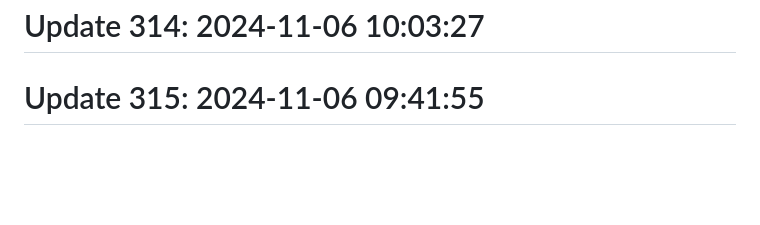
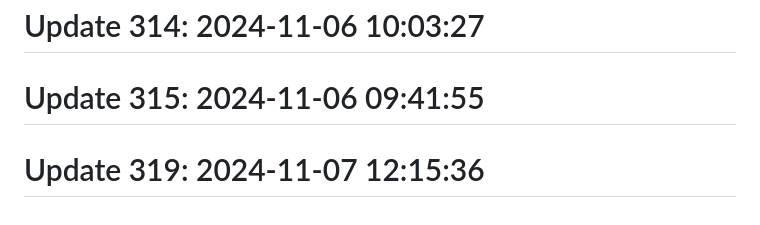
Before and after one commit to anshc022/git-auto, a Markdown page: README.md, the part around the change. Rendered like a GitHub page; blank space fills up the shorter version.

```diff
--- a/README.md
+++ b/README.md
@@ -185,3 +185,5 @@ Automatic contribution generator
 # Update 314: 2024-11-06 10:03:27
 
 # Update 315: 2024-11-06 09:41:55
+
+# Update 319: 2024-11-07 12:15:36
```
